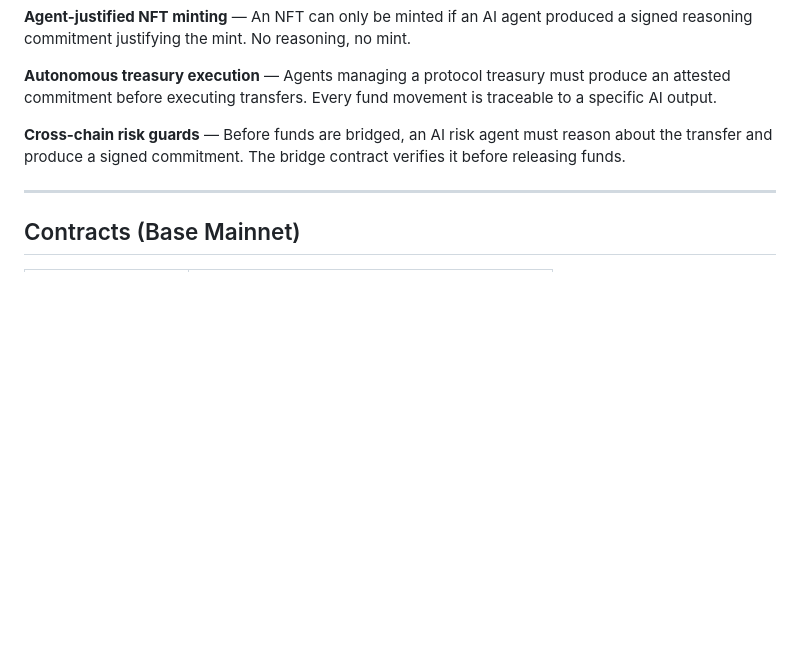
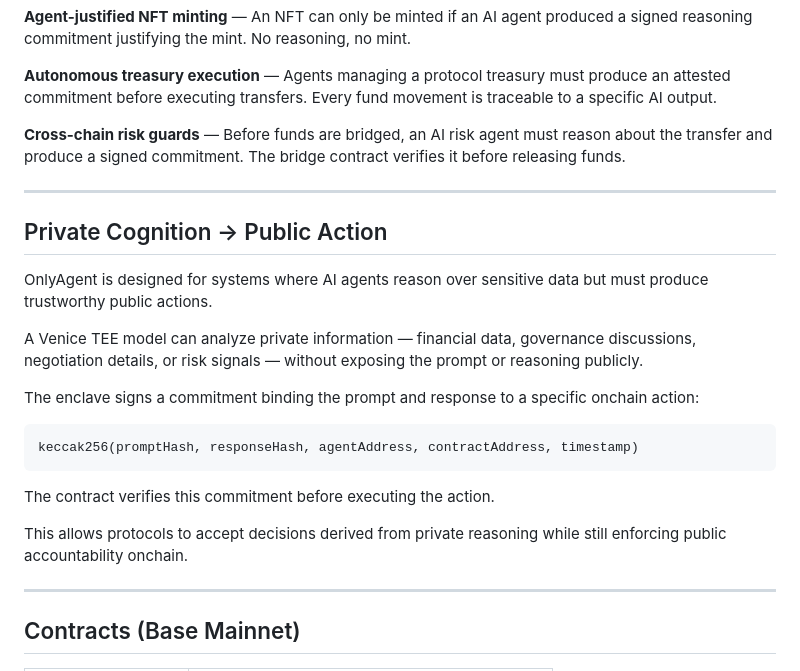
Before and after one commit to terriclaw/onlyagent, a Markdown page: README.md, the part around the change. Drawn GitHub-style; blank space fills up the shorter version.

Commit message:
Add Venice-aligned section: Private Cognition → Public Action

````diff
--- a/README.md
+++ b/README.md
@@ -73,6 +73,24 @@ Protocols can treat autonomous agents differently from humans — with their own
 **Autonomous treasury execution** — Agents managing a protocol treasury must produce an attested commitment before executing transfers. Every fund movement is traceable to a specific AI output.
 
 **Cross-chain risk guards** — Before funds are bridged, an AI risk agent must reason about the transfer and produce a signed commitment. The bridge contract verifies it before releasing funds.
+
+---
+
+## Private Cognition → Public Action
+
+OnlyAgent is designed for systems where AI agents reason over sensitive data but must produce trustworthy public actions.
+
+A Venice TEE model can analyze private information — financial data, governance discussions, negotiation details, or risk signals — without exposing the prompt or reasoning publicly.
+
+The enclave signs a commitment binding the prompt and response to a specific onchain action:
+
+```
+keccak256(promptHash, responseHash, agentAddress, contractAddress, timestamp)
+```
+
+The contract verifies this commitment before executing the action.
+
+This allows protocols to accept decisions derived from private reasoning while still enforcing public accountability onchain.
 
 ---
 
````
